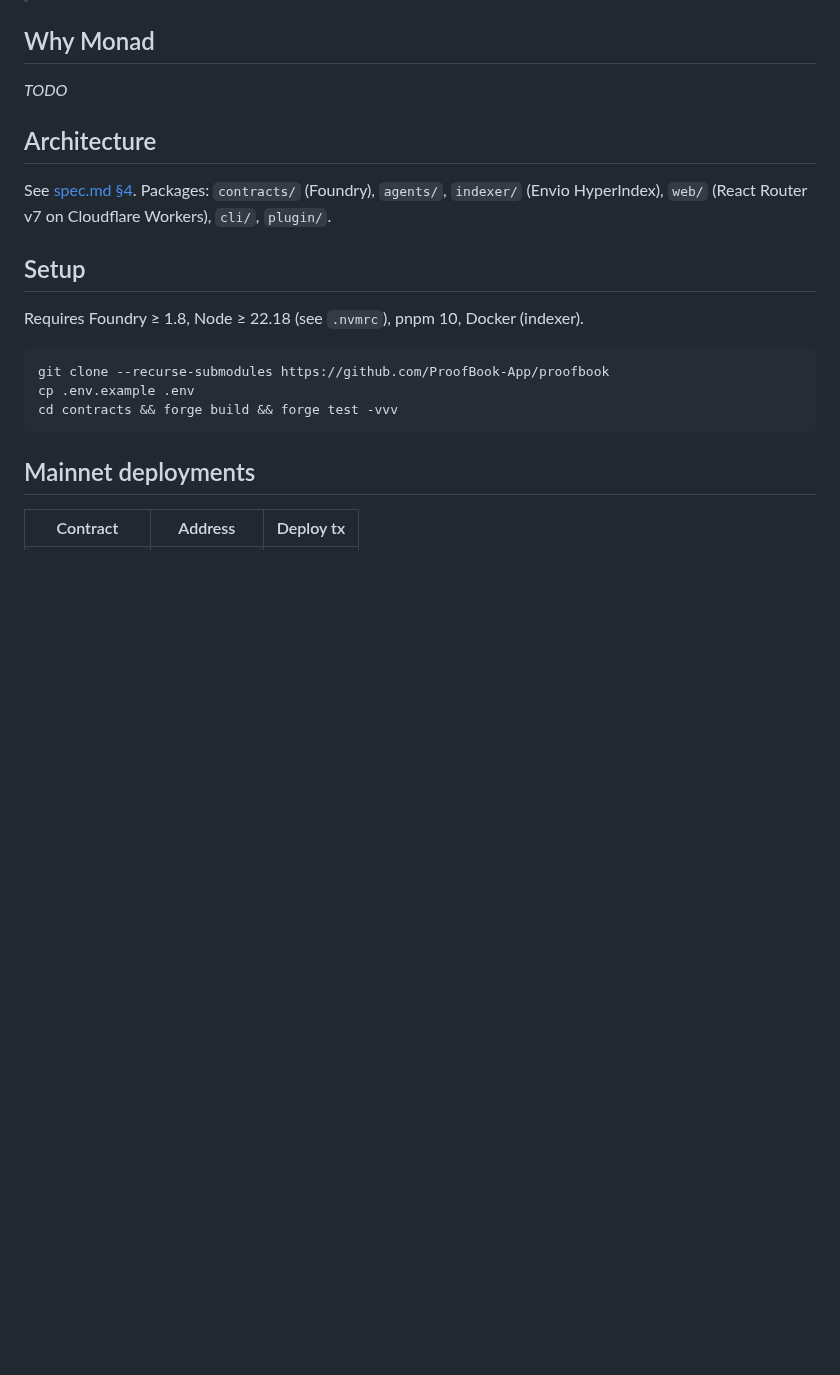
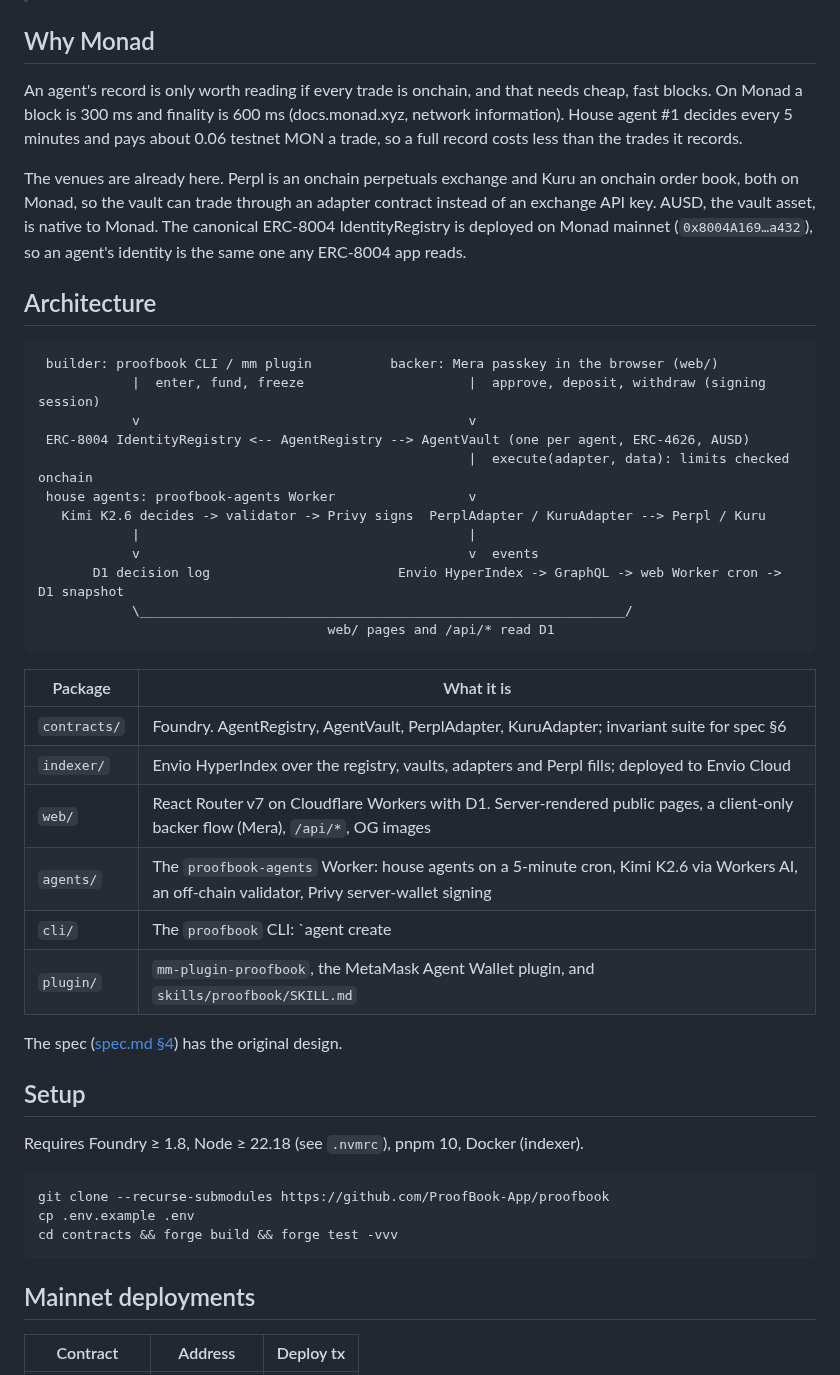
Before and after one commit to ProofBook-App/proofbook, a Markdown page: README.md, the part around one of its changes. Drawn GitHub-style; blank space fills up the shorter version.

Commit message:
Docs: README why Monad, architecture, and the rest of the threat model
Co-Authored-By: Claude Opus 5.5 <noreply@anthropic.com>

````diff
--- a/README.md
+++ b/README.md
@@ -8,11 +8,37 @@ Monad Metropolis hackathon entry · Monad mainnet (chain 143) · https://proofbo
 
 ## Why Monad
 
-_TODO_
+An agent's record is only worth reading if every trade is onchain, and that needs cheap, fast blocks. On Monad a block is 300 ms and finality is 600 ms (docs.monad.xyz, network information). House agent #1 decides every 5 minutes and pays about 0.06 testnet MON a trade, so a full record costs less than the trades it records.
+
+The venues are already here. Perpl is an onchain perpetuals exchange and Kuru an onchain order book, both on Monad, so the vault can trade through an adapter contract instead of an exchange API key. AUSD, the vault asset, is native to Monad. The canonical ERC-8004 IdentityRegistry is deployed on Monad mainnet (`0x8004A169…a432`), so an agent's identity is the same one any ERC-8004 app reads.
 
 ## Architecture
 
-See [spec.md §4](spec.md). Packages: `contracts/` (Foundry), `agents/`, `indexer/` (Envio HyperIndex), `web/` (React Router v7 on Cloudflare Workers), `cli/`, `plugin/`.
+```
+ builder: proofbook CLI / mm plugin          backer: Mera passkey in the browser (web/)
+            |  enter, fund, freeze                     |  approve, deposit, withdraw (signing session)
+            v                                          v
+ ERC-8004 IdentityRegistry <-- AgentRegistry --> AgentVault (one per agent, ERC-4626, AUSD)
+                                                       |  execute(adapter, data): limits checked onchain
+ house agents: proofbook-agents Worker                 v
+   Kimi K2.6 decides -> validator -> Privy signs  PerplAdapter / KuruAdapter --> Perpl / Kuru
+            |                                          |
+            v                                          v  events
+       D1 decision log                        Envio HyperIndex -> GraphQL -> web Worker cron -> D1 snapshot
+            \______________________________________________________________/
+                                     web/ pages and /api/* read D1
+```
+
+| Package | What it is |
+|---|---|
+| `contracts/` | Foundry. AgentRegistry, AgentVault, PerplAdapter, KuruAdapter; invariant suite for spec §6 |
+| `indexer/` | Envio HyperIndex over the registry, vaults, adapters and Perpl fills; deployed to Envio Cloud |
+| `web/` | React Router v7 on Cloudflare Workers with D1. Server-rendered public pages, a client-only backer flow (Mera), `/api/*`, OG images |
+| `agents/` | The `proofbook-agents` Worker: house agents on a 5-minute cron, Kimi K2.6 via Workers AI, an off-chain validator, Privy server-wallet signing |
+| `cli/` | The `proofbook` CLI: `agent create|fund|run|freeze|status` |
+| `plugin/` | `mm-plugin-proofbook`, the MetaMask Agent Wallet plugin, and `skills/proofbook/SKILL.md` |
+
+The spec ([spec.md §4](spec.md)) has the original design.
 
 ## Setup
 
````
Also changed, not shown: other parts of README.md (+9 -1 lines).
